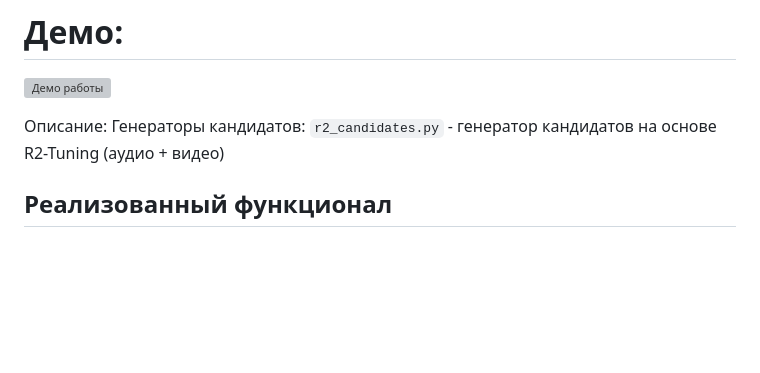
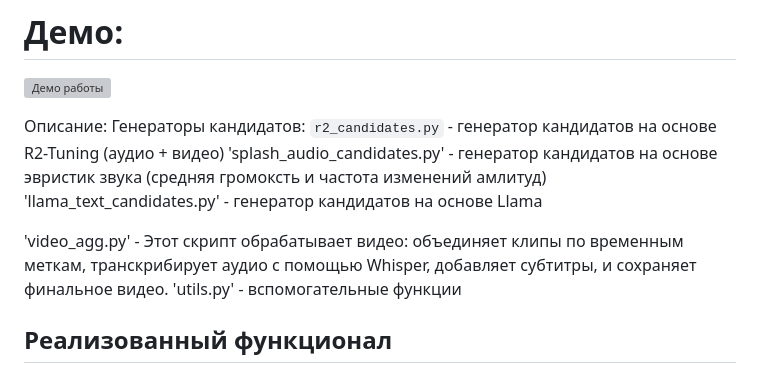
Before and after one commit to AGoldian/viral-video, a Markdown page: README.md, the part around the change. GitHub-like rendering; blank space fills up the shorter version; grey boxes are pictures that could not be loaded.

```diff
--- a/README.md
+++ b/README.md
@@ -9,6 +9,11 @@
 Описание:
 Генераторы кандидатов:
 `r2_candidates.py` - генератор кандидатов на основе R2-Tuning (аудио + видео)
+'splash_audio_candidates.py' - генератор кандидатов на основе эвристик звука (средняя громоксть и частота изменений амлитуд)
+'llama_text_candidates.py' - генератор кандидатов на основе Llama
+
+'video_agg.py' - Этот скрипт обрабатывает видео: объединяет клипы по временным меткам, транскрибирует аудио с помощью Whisper, добавляет субтитры, и сохраняет финальное видео.
+'utils.py' - вспомогательные функции
 
 ## Реализованный функционал
 - ⏏️ Загрузка видео на сервер с клиента
```
